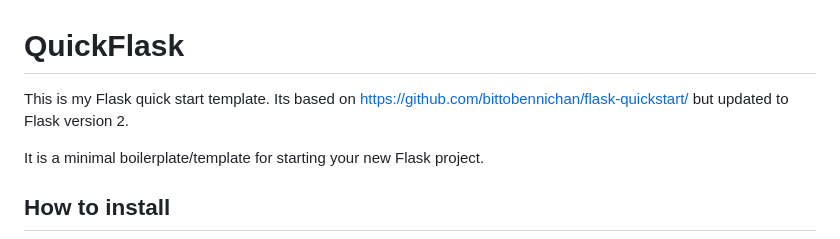
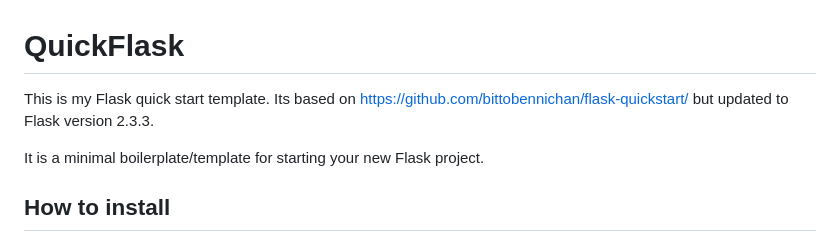
Before and after one commit to DamianK/quickflask, a Markdown page: README.md, the part around the change. GitHub-like rendering.

```diff
--- a/README.md
+++ b/README.md
@@ -1,6 +1,6 @@
 # QuickFlask
 This is my Flask quick start template.
-Its based on https://github.com/bittobennichan/flask-quickstart/ but updated to Flask version 2.
+Its based on https://github.com/bittobennichan/flask-quickstart/ but updated to Flask version 2.3.3.
 
 It is a minimal boilerplate/template for starting your new Flask project.
 
```
